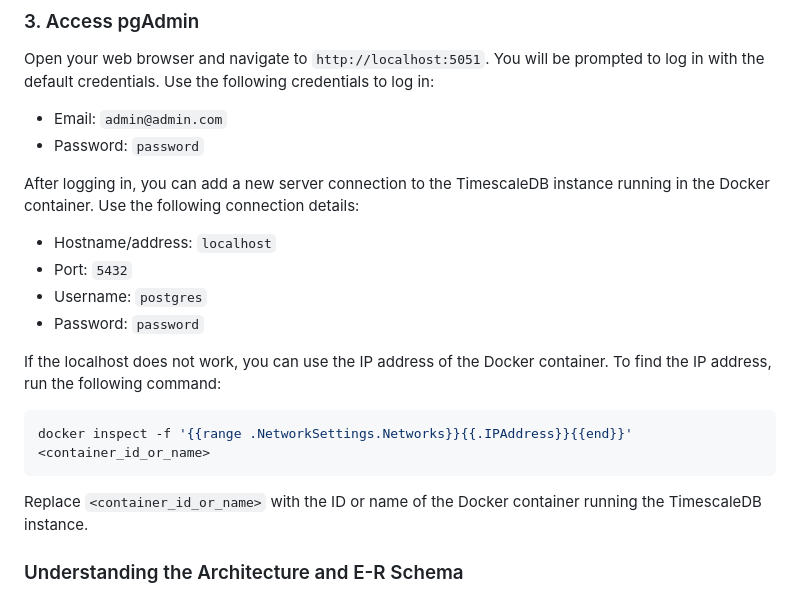
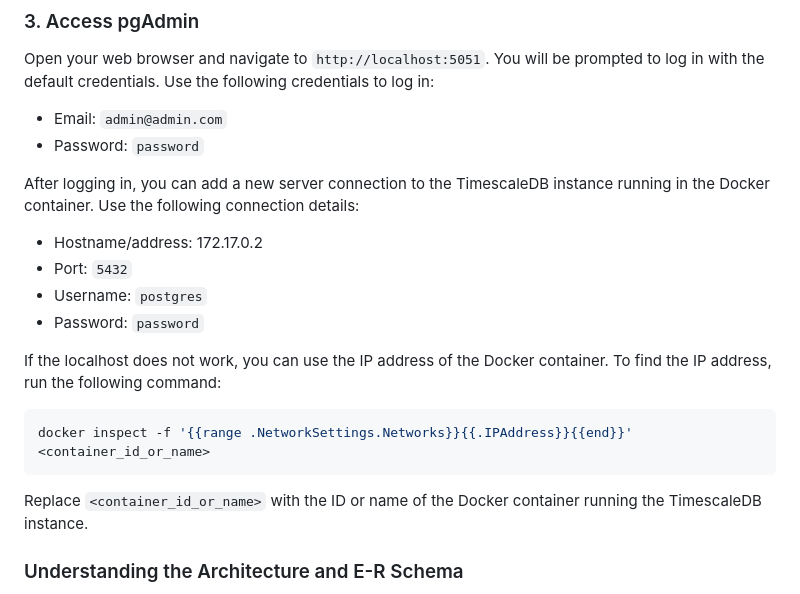
Before and after one commit to M4rinz/MyFork-smart-industrial-database, a Markdown page: README.md, the part around the change printed below. GitHub-like rendering.

Commit message:
Updated instructions for the README.md file.

````diff
--- a/README.md
+++ b/README.md
@@ -72,16 +91,20 @@ Open your web browser and navigate to `http://localhost:5051`. You will be promp
 - Password: `password`
 
 After logging in, you can add a new server connection to the TimescaleDB instance running in the Docker container. Use the following connection details:
-- Hostname/address: `localhost`
+
+- Hostname/address: 172.17.0.2
 - Port: `5432`
 - Username: `postgres`
 - Password: `password`
 
 If the localhost does not work, you can use the IP address of the Docker container. To find the IP address, run the following command:
+
 ```bash
 docker inspect -f '{{range .NetworkSettings.Networks}}{{.IPAddress}}{{end}}' <container_id_or_name>
 ```
+
 Replace `<container_id_or_name>` with the ID or name of the Docker container running the TimescaleDB instance.
+
 ### Understanding the Architecture and E-R Schema
 
 ![The following architecture Diagram shows the overall design of the Industry 5.0 data architecture, including real-time data flows and processing pipelines.](images/architecture_diagram.png)
````
Also changed, not shown: other parts of README.md (+29 -10 lines).
